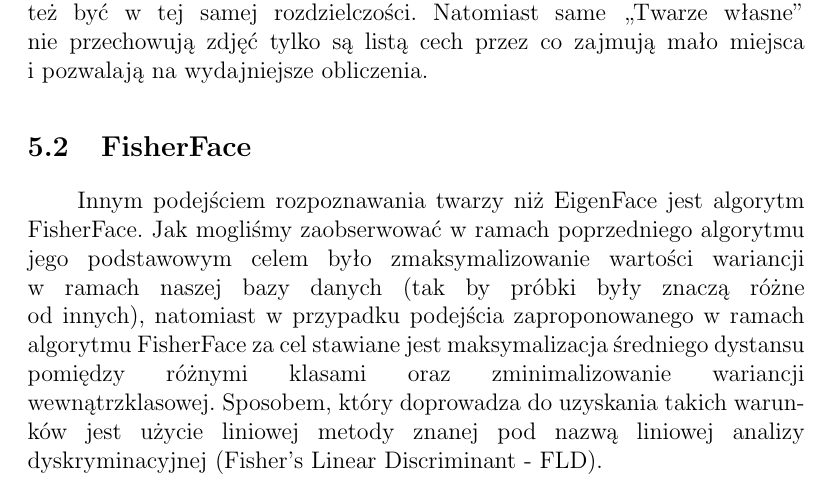
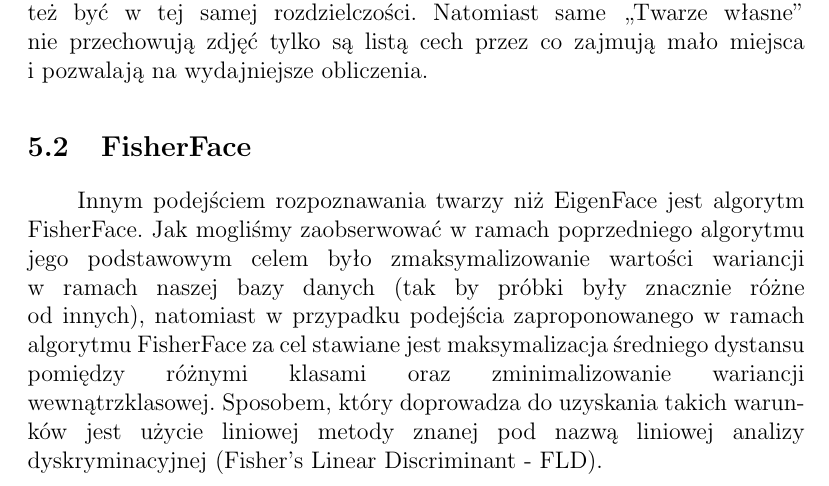
Before and after one commit to wapet1995/PT-Projekt-Rozpoznawanie-twarzy, a LaTeX document (Dokumentacja/Dokumentacja.tex, which reads Dokumentacja/FisherFace.tex): part of page 6 of 7, cut so that both start at the same text. Compiled offline with pdfLaTeX; the source files are stored in an older character set and shown here as Unicode.

Commit message:
poprawienie błędu brakujących liter
poprawka jednego słowa - braku kilku ostatnich liter

```diff
--- a/Dokumentacja/FisherFace.tex
+++ b/Dokumentacja/FisherFace.tex
@@ -1 +1 @@
-Innym podejściem rozpoznawania twarzy niż EigenFace jest algorytm FisherFace. Jak mogliśmy zaobserwować w ramach poprzedniego algorytmu \linebreak jego podstawowym celem było zmaksymalizowanie wartości wariancji \linebreak w ramach naszej bazy danych (tak by próbki były znaczą różne \linebreak od innych), natomiast w przypadku podejścia zaproponowanego w ramach algorytmu FisherFace za cel stawiane jest maksymalizacja średniego dystansu \linebreak pomiędzy różnymi klasami oraz zminimalizowanie wariancji \linebreak wewnątrzklasowej. Sposobem, który doprowadza do uzyskania takich warunków jest użycie liniowej metody znanej pod nazwą liniowej analizy \linebreak dyskryminacyjnej (Fisher's Linear Discriminant - FLD).
+Innym podejściem rozpoznawania twarzy niż EigenFace jest algorytm FisherFace. Jak mogliśmy zaobserwować w ramach poprzedniego algorytmu \linebreak jego podstawowym celem było zmaksymalizowanie wartości wariancji \linebreak w ramach naszej bazy danych (tak by próbki były znacznie różne \linebreak od innych), natomiast w przypadku podejścia zaproponowanego w ramach algorytmu FisherFace za cel stawiane jest maksymalizacja średniego dystansu \linebreak pomiędzy różnymi klasami oraz zminimalizowanie wariancji \linebreak wewnątrzklasowej. Sposobem, który doprowadza do uzyskania takich warunków jest użycie liniowej metody znanej pod nazwą liniowej analizy \linebreak dyskryminacyjnej (Fisher's Linear Discriminant - FLD).
```
Also changed, not shown: Dokumentacja/Dokumentacja.pdf.
